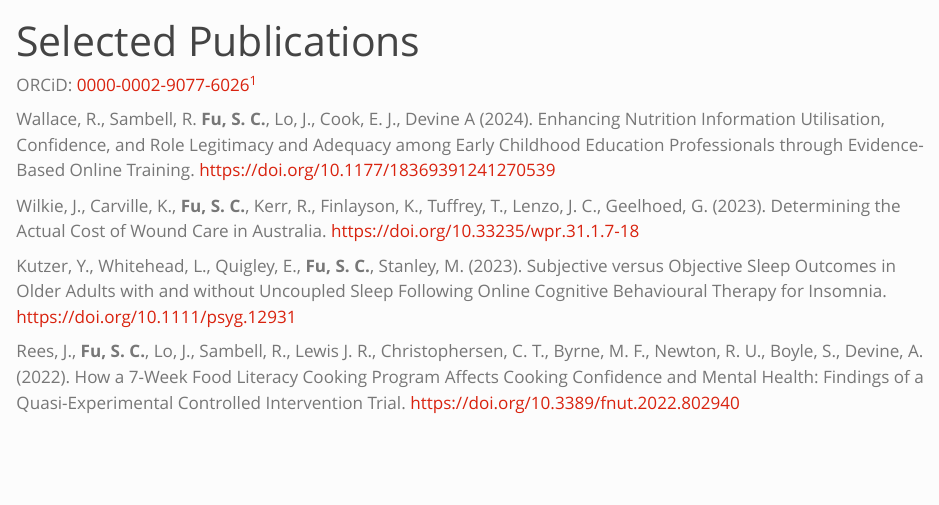
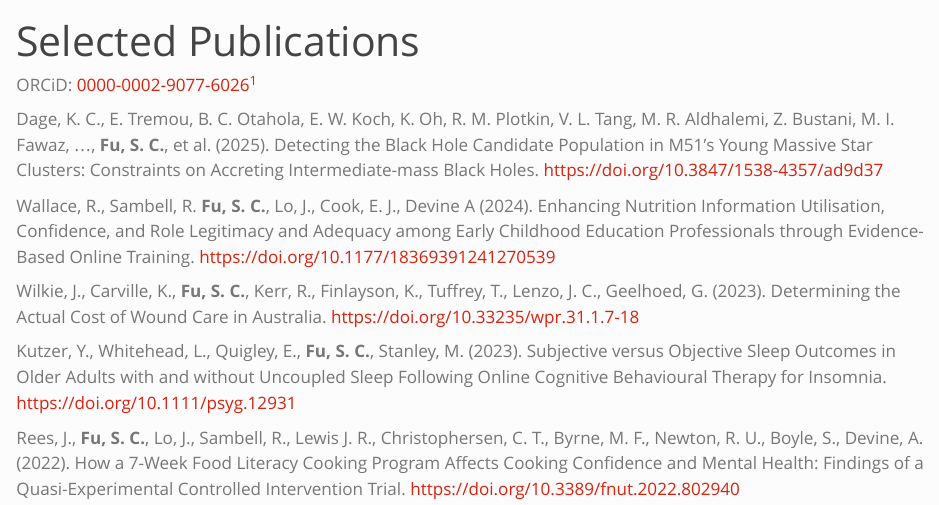
Before and after one commit to shihchingfu/shihchingfu.github.io, a Quarto document (publications.qmd): the page in a window 1100 px wide, from its top. Rendered offline with R 4.5, knitr and Pandoc in place of Quarto, with nearby package versions.

Commit message:
Added Dage et al. (2025).

```diff
--- a/publications.qmd
+++ b/publications.qmd
@@ -3,6 +3,8 @@ title: "Selected Publications"
 ---
 
 ORCiD: [0000-0002-9077-6026](https://orcid.org/0000-0002-9077-6026)^[See [here](https://doi.org/10.1038/d41586-024-02596-y) for why journal titles are omitted.]
+
+Dage, K. C., E. Tremou, B. C. Otahola, E. W. Koch, K. Oh, R. M. Plotkin, V. L. Tang, M. R. Aldhalemi, Z. Bustani, M. I. Fawaz, ..., **Fu, S. C.**, et al. (2025). Detecting the Black Hole Candidate Population in M51’s Young Massive Star Clusters: Constraints on Accreting Intermediate-mass Black Holes. <https://doi.org/10.3847/1538-4357/ad9d37>
 
 Wallace, R., Sambell, R. **Fu, S. C.**, Lo, J., Cook, E. J., Devine A (2024). Enhancing Nutrition Information Utilisation, Confidence, and Role Legitimacy and Adequacy among Early Childhood Education Professionals through Evidence-Based Online Training. <https://doi.org/10.1177/18369391241270539>
 
```
Also changed, not shown: docs/search.json, 6 other files.
